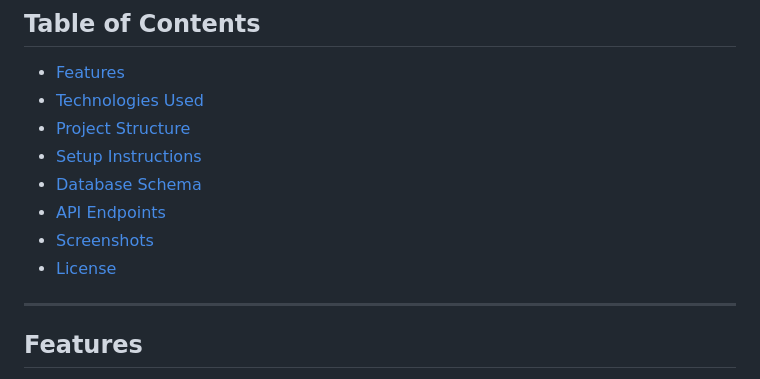
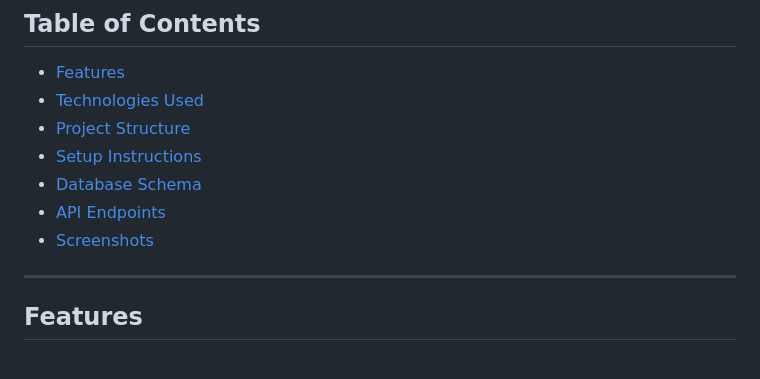
Before and after one commit to kyy-95631488/Admin-Decor-Management, a Markdown page: README.md, the part around the change. GitHub-like rendering.

Commit message:
Update Commit [ 29 - 07 - 2025 | 15:21 ]

```diff
--- a/README.md
+++ b/README.md
@@ -18,7 +18,6 @@ This project is a **responsive Admin Dashboard** built for managing products and
 - [Database Schema](#database-schema)
 - [API Endpoints](#api-endpoints)
 - [Screenshots](#screenshots)
-- [License](#license)
 
 ---
 
```
